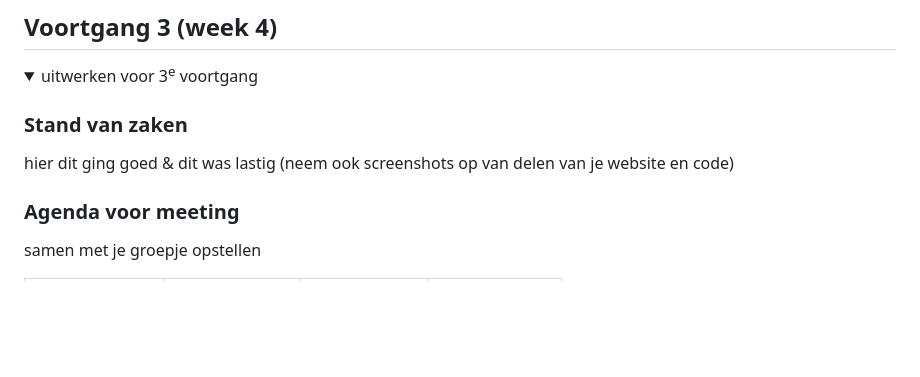
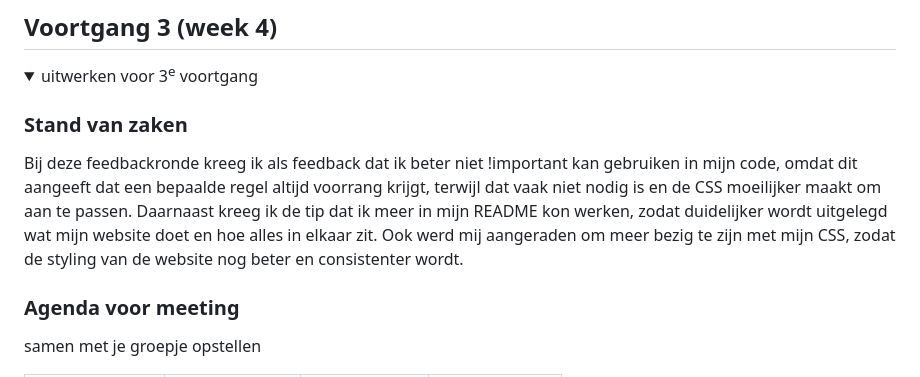
Before and after one commit to Mituie/Melisa_Akin_FED, a Markdown page: README.md, the part around the change. Drawn GitHub-style; folded sections open; blank space fills up the shorter version.

```diff
--- a/README.md
+++ b/README.md
@@ -191,7 +191,7 @@ Een uitdaging was dat alles nog op de juiste plek bleef en ook dat alles bleef w
   <summary>uitwerken voor 3<sup>e</sup> voortgang</summary>
 
   ### Stand van zaken
-  hier dit ging goed & dit was lastig (neem ook screenshots op van delen van je website en code)
+  Bij deze feedbackronde kreeg ik als feedback dat ik beter niet !important kan gebruiken in mijn code, omdat dit aangeeft dat een bepaalde regel altijd voorrang krijgt, terwijl dat vaak niet nodig is en de CSS moeilijker maakt om aan te passen. Daarnaast kreeg ik de tip dat ik meer in mijn README kon werken, zodat duidelijker wordt uitgelegd wat mijn website doet en hoe alles in elkaar zit. Ook werd mij aangeraden om meer bezig te zijn met mijn CSS, zodat de styling van de website nog beter en consistenter wordt.
 
 
   ### Agenda voor meeting
```
